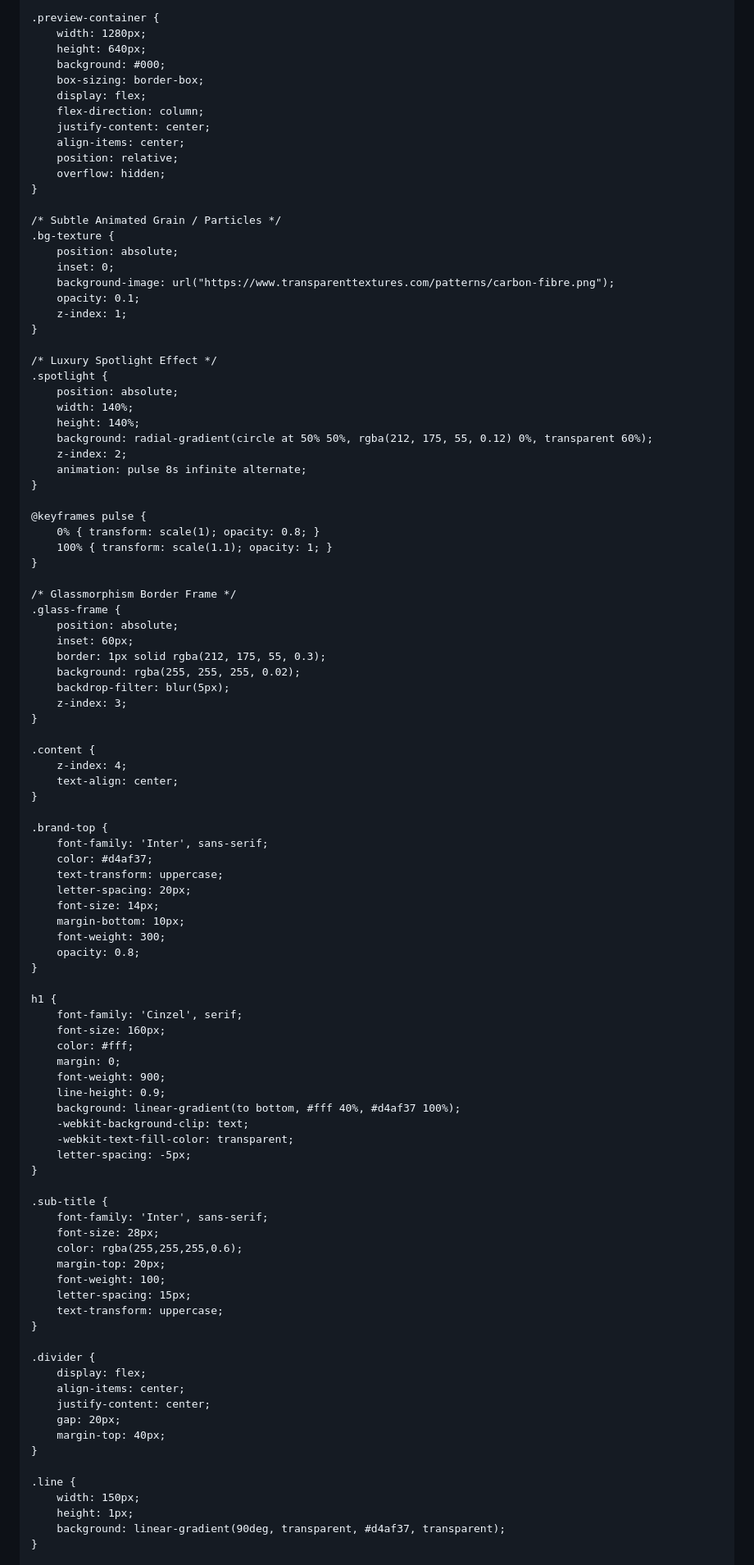
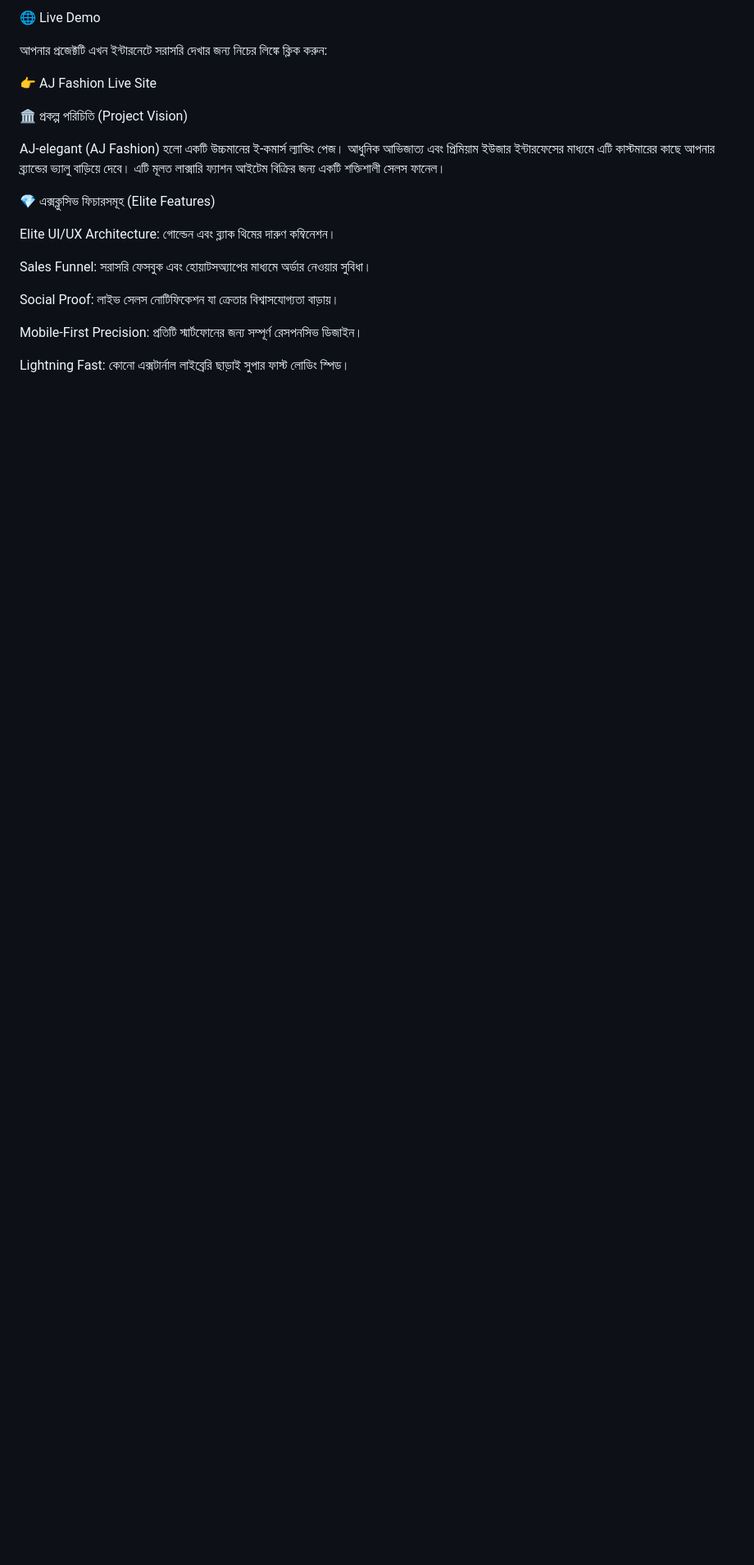
Before and after one commit to Ajelegants/ajelegantfashion, a Markdown page: README.md, the part around one of its changes. Shown at 82% size. Rendered like a GitHub page; blank space fills up the shorter version.

Commit message:
Update README.md
Signed-off-by: Ajelegants <aminparvezzz@gmail.com>

```diff
--- a/README.md
+++ b/README.md
@@ -20,101 +8,23 @@
 
-    .preview-container {
-        width: 1280px;
-        height: 640px;
-        background: #000;
-        box-sizing: border-box;
-        display: flex;
-        flex-direction: column;
-        justify-content: center;
-        align-items: center;
-        position: relative;
-        overflow: hidden;
-    }
+🌐 Live Demo
 
-    /* Subtle Animated Grain / Particles */
-    .bg-texture {
-        position: absolute;
-        inset: 0;
-        background-image: url("https://www.transparenttextures.com/patterns/carbon-fibre.png");
-        opacity: 0.1;
-        z-index: 1;
-    }
+আপনার প্রজেক্টটি এখন ইন্টারনেটে সরাসরি দেখার জন্য নিচের লিঙ্কে ক্লিক করুন:
 
-    /* Luxury Spotlight Effect */
-    .spotlight {
-        position: absolute;
-        width: 140%;
-        height: 140%;
-        background: radial-gradient(circle at 50% 50%, rgba(212, 175, 55, 0.12) 0%, transparent 60%);
-        z-index: 2;
-        animation: pulse 8s infinite alternate;
-    }
+👉 AJ Fashion Live Site
 
-    @keyframes pulse {
-        0% { transform: scale(1); opacity: 0.8; }
-        100% { transform: scale(1.1); opacity: 1; }
-    }
+🏛️ প্রকল্প পরিচিতি (Project Vision)
 
-    /* Glassmorphism Border Frame */
-    .glass-frame {
-        position: absolute;
-        inset: 60px;
-        border: 1px solid rgba(212, 175, 55, 0.3);
-        background: rgba(255, 255, 255, 0.02);
-        backdrop-filter: blur(5px);
-        z-index: 3;
-    }
+AJ-elegant (AJ Fashion) হলো একটি উচ্চমানের ই-কমার্স ল্যান্ডিং পেজ। আধুনিক আভিজাত্য এবং প্রিমিয়াম ইউজার ইন্টারফেসের মাধ্যমে এটি কাস্টমারের কাছে আপনার ব্র্যান্ডের ভ্যালু বাড়িয়ে দেবে। এটি মূলত লাক্সারি ফ্যাশন আইটেম বিক্রির জন্য একটি শক্তিশালী সেলস ফানেল।
 
-    .content {
-        z-index: 4;
-        text-align: center;
-    }
+💎 এক্সক্লুসিভ ফিচারসমূহ (Elite Features)
 
-    .brand-top {
-        font-family: 'Inter', sans-serif;
-        color: #d4af37;
-        text-transform: uppercase;
-        letter-spacing: 20px;
-        font-size: 14px;
-        margin-bottom: 10px;
-        font-weight: 300;
-        opacity: 0.8;
-    }
+Elite UI/UX Architecture: গোল্ডেন এবং ব্ল্যাক থিমের দারুণ কম্বিনেশন।
 
-    h1 {
-        font-family: 'Cinzel', serif;
-        font-size: 160px;
-        color: #fff;
-        margin: 0;
-        font-weight: 900;
-        line-height: 0.9;
-        background: linear-gradient(to bottom, #fff 40%, #d4af37 100%);
-        -webkit-background-clip: text;
-        -webkit-text-fill-color: transparent;
-        letter-spacing: -5px;
-    }
+Sales Funnel: সরাসরি ফেসবুক এবং হোয়াটসঅ্যাপের মাধ্যমে অর্ডার নেওয়ার সুবিধা।
 
-    .sub-title {
-        font-family: 'Inter', sans-serif;
-        font-size: 28px;
-        color: rgba(255,255,255,0.6);
-        margin-top: 20px;
-        font-weight: 100;
-        letter-spacing: 15px;
-        text-transform: uppercase;
-    }
+Social Proof: লাইভ সেলস নোটিফিকেশন যা ক্রেতার বিশ্বাসযোগ্যতা বাড়ায়।
 
-    .divider {
-        display: flex;
-        align-items: center;
-        justify-content: center;
-        gap: 20px;
-        margin-top: 40px;
-    }
+Mobile-First Precision: প্রতিটি স্মার্টফোনের জন্য সম্পূর্ণ রেসপনসিভ ডিজাইন।
 
-    .line {
-        width: 150px;
-        height: 1px;
-        background: linear-gradient(90deg, transparent, #d4af37, transparent);
-    }
+Lightning Fast: কোনো এক্সটার্নাল লাইব্রেরি ছাড়াই সুপার ফাস্ট লোডিং স্পিড।
 
```
Also changed, not shown: other parts of README.md (+22 -85 lines).
